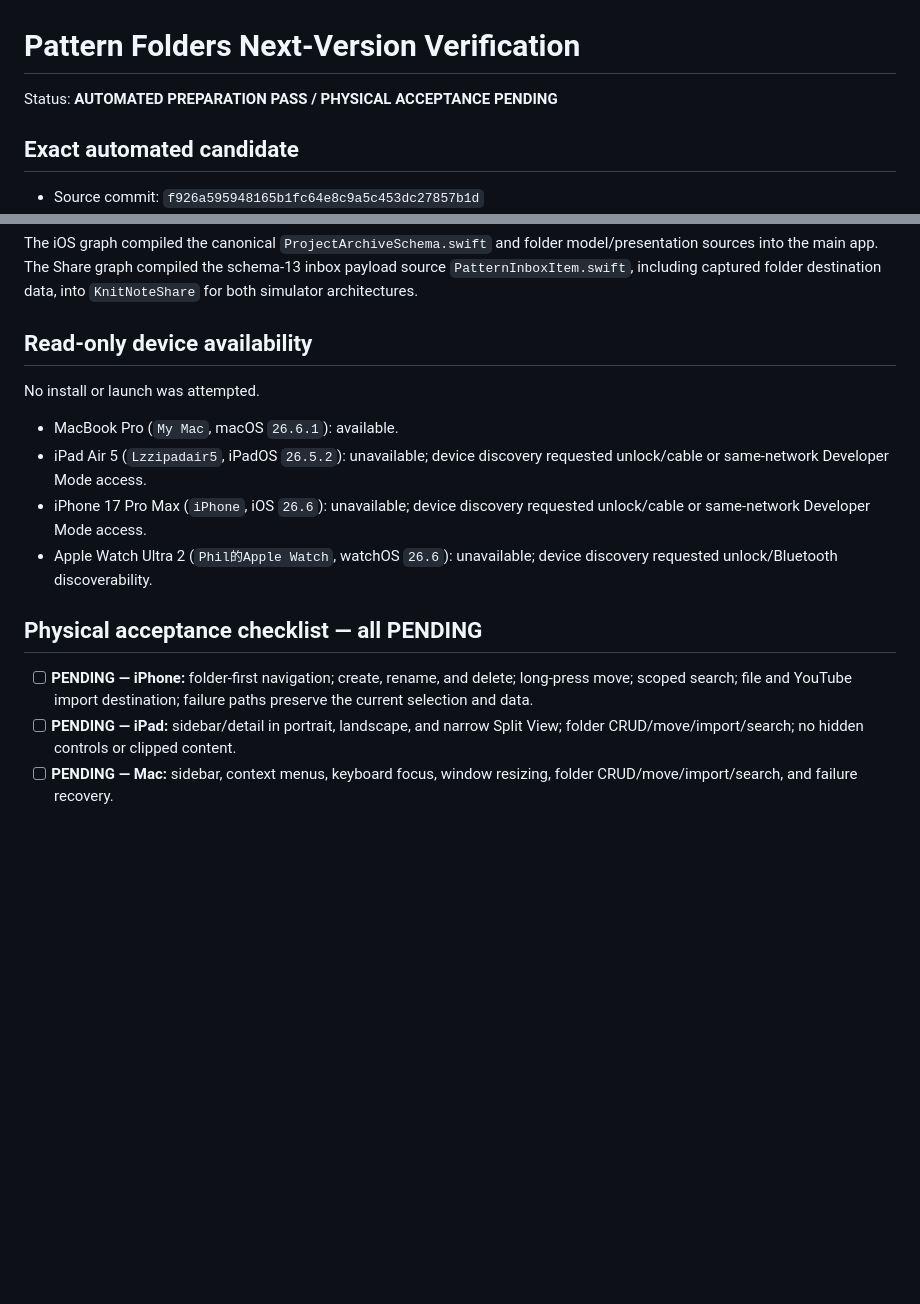
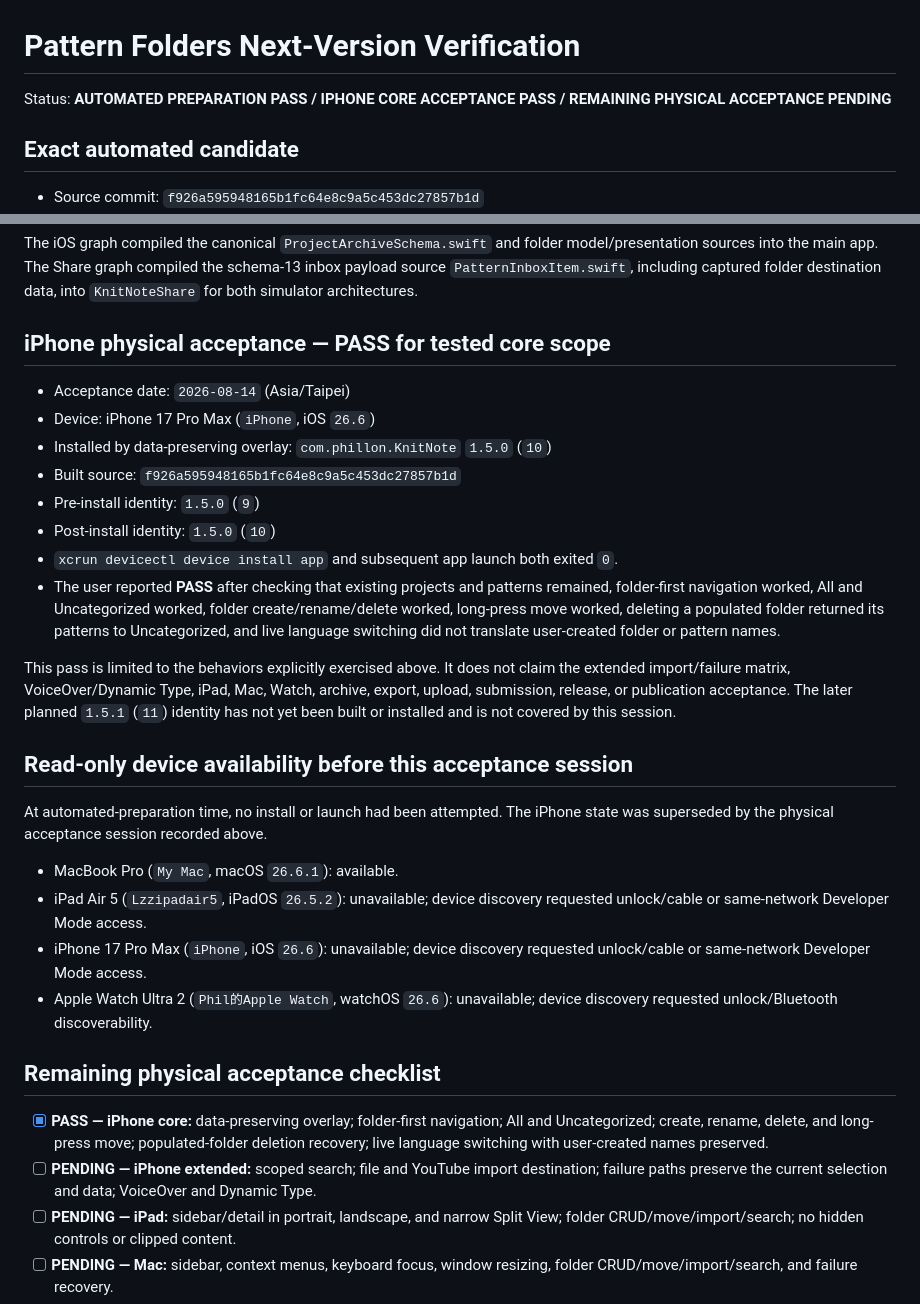
Before and after one commit to phillon77/KnitNote, a Markdown page: AppStore/Verification/PatternFoldersNextVersionVerification.md, 2 parts joined by grey strips. Drawn GitHub-style; blank space fills up the shorter version.

Commit message:
test: record iPhone pattern folder acceptance

```diff
--- a/AppStore/Verification/PatternFoldersNextVersionVerification.md
+++ b/AppStore/Verification/PatternFoldersNextVersionVerification.md
@@ -1,6 +1,6 @@
 # Pattern Folders Next-Version Verification
 
-Status: **AUTOMATED PREPARATION PASS / PHYSICAL ACCEPTANCE PENDING**
+Status: **AUTOMATED PREPARATION PASS / IPHONE CORE ACCEPTANCE PASS / REMAINING PHYSICAL ACCEPTANCE PENDING**
 
 ## Exact automated candidate
 
@@ -47,18 +47,40 @@ model/presentation sources into the main app. The Share graph compiled the
 schema-13 inbox payload source `PatternInboxItem.swift`, including captured
 folder destination data, into `KnitNoteShare` for both simulator architectures.
 
-## Read-only device availability
+## iPhone physical acceptance — PASS for tested core scope
 
-No install or launch was attempted.
+- Acceptance date: `2026-08-14` (Asia/Taipei)
+- Device: iPhone 17 Pro Max (`iPhone`, iOS `26.6`)
+- Installed by data-preserving overlay: `com.phillon.KnitNote` `1.5.0` (`10`)
+- Built source: `f926a595948165b1fc64e8c9a5c453dc27857b1d`
+- Pre-install identity: `1.5.0` (`9`)
+- Post-install identity: `1.5.0` (`10`)
+- `xcrun devicectl device install app` and subsequent app launch both exited `0`.
+- The user reported **PASS** after checking that existing projects and patterns remained,
+  folder-first navigation worked, All and Uncategorized worked, folder create/rename/delete
+  worked, long-press move worked, deleting a populated folder returned its patterns to
+  Uncategorized, and live language switching did not translate user-created folder or
+  pattern names.
+
+This pass is limited to the behaviors explicitly exercised above. It does not claim the
+extended import/failure matrix, VoiceOver/Dynamic Type, iPad, Mac, Watch, archive, export,
+upload, submission, release, or publication acceptance. The later planned `1.5.1` (`11`)
+identity has not yet been built or installed and is not covered by this session.
+
+## Read-only device availability before this acceptance session
+
+At automated-preparation time, no install or launch had been attempted. The iPhone state
+was superseded by the physical acceptance session recorded above.
 
 - MacBook Pro (`My Mac`, macOS `26.6.1`): available.
 - iPad Air 5 (`Lzzipadair5`, iPadOS `26.5.2`): unavailable; device discovery requested unlock/cable or same-network Developer Mode access.
 - iPhone 17 Pro Max (`iPhone`, iOS `26.6`): unavailable; device discovery requested unlock/cable or same-network Developer Mode access.
 - Apple Watch Ultra 2 (`Phil的Apple Watch`, watchOS `26.6`): unavailable; device discovery requested unlock/Bluetooth discoverability.
 
-## Physical acceptance checklist — all PENDING
+## Remaining physical acceptance checklist
 
-- [ ] **PENDING — iPhone:** folder-first navigation; create, rename, and delete; long-press move; scoped search; file and YouTube import destination; failure paths preserve the current selection and data.
+- [x] **PASS — iPhone core:** data-preserving overlay; folder-first navigation; All and Uncategorized; create, rename, delete, and long-press move; populated-folder deletion recovery; live language switching with user-created names preserved.
+- [ ] **PENDING — iPhone extended:** scoped search; file and YouTube import destination; failure paths preserve the current selection and data; VoiceOver and Dynamic Type.
 - [ ] **PENDING — iPad:** sidebar/detail in portrait, landscape, and narrow Split View; folder CRUD/move/import/search; no hidden controls or clipped content.
 - [ ] **PENDING — Mac:** sidebar, context menus, keyboard focus, window resizing, folder CRUD/move/import/search, and failure recovery.
 - [ ] **PENDING — Accessibility:** VoiceOver names, counts, selected state, actions and hints; Dynamic Type; minimum touch targets; orientation/window-resizing behavior.
```
